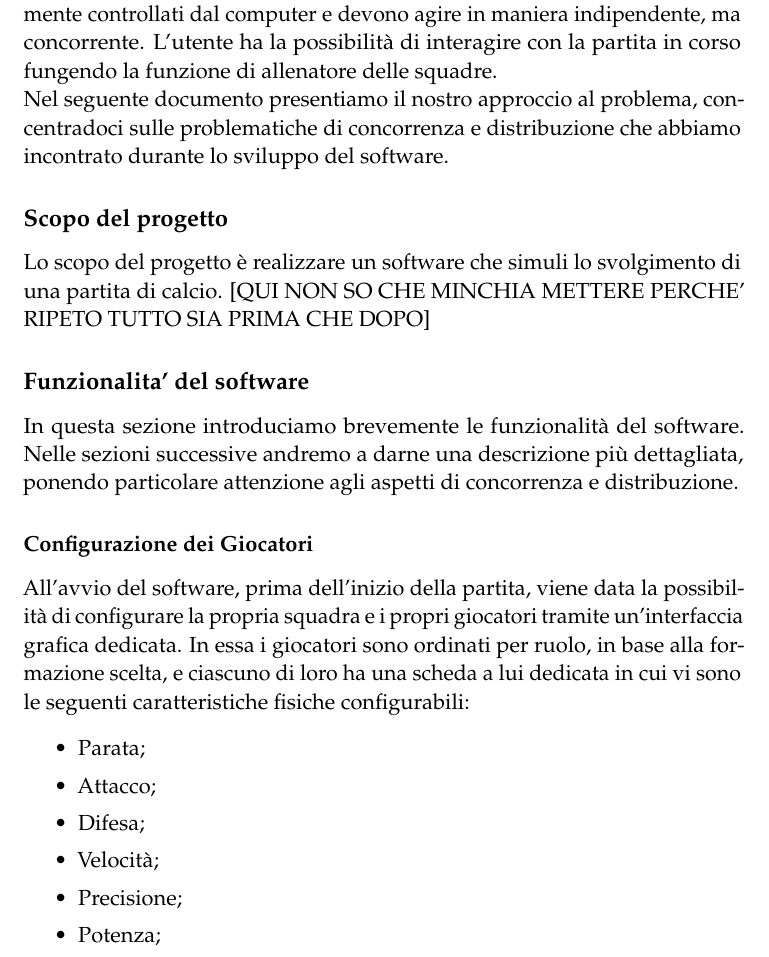
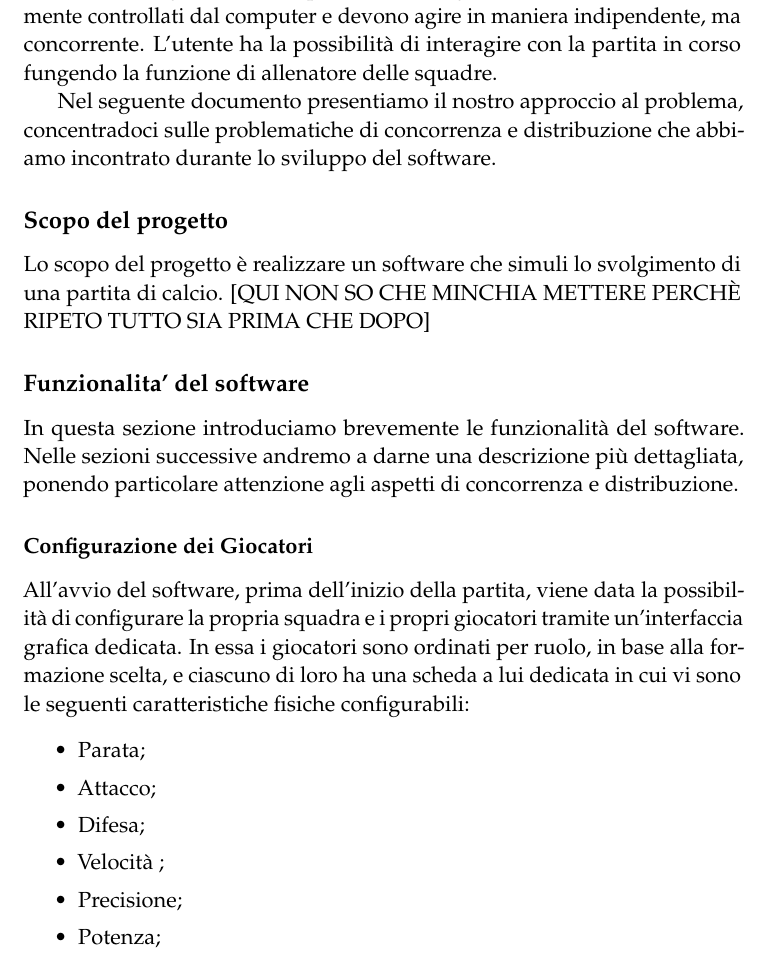
Before and after one commit to dextorer/SCD, a LaTeX document (relazione/relazione.tex, which reads relazione/1_introduzione.tex): part of page 3 of 20, cut so that both start at the same text. Compiled offline with pdfLaTeX.

Commit message:
fix accenti

```diff
--- a/relazione/1_introduzione.tex
+++ b/relazione/1_introduzione.tex
@@ -6,29 +6,30 @@
 \addcontentsline{toc}{section}{\protect\numberline{}Introduzione}%
 \label{sec:introduzione}
 
-Il seguente progetto rappresenta il lavoro svolto nell'ambito del corso di \emph{Sistemi Concorrenti e Distribuiti}. Il progetto proposto è stato tratto da un concorso annuale chiamato \emph{The Ada Way} organizzato da Ada-Europe. In particolare, facciamo riferimento all'edizione 2010/2011 del concorso, anno in cui il tema proposto è stato lo sviluppo di un simulatore di una partita di calcio in cui gli attori della partita, ovvero giocatori e arbitri, sono interamente controllati dal computer e devono agire in maniera indipendente, ma concorrente. L'utente ha la possibilità di interagire con la partita in corso fungendo la funzione di allenatore delle squadre. \\
+Il seguente progetto rappresenta il lavoro svolto nell'ambito del corso di \emph{Sistemi Concorrenti e Distribuiti}. Il progetto proposto \`{e} stato tratto da un concorso annuale chiamato \emph{The Ada Way} organizzato da Ada-Europe. In particolare, facciamo riferimento all'edizione 2010/2011 del concorso, anno in cui il tema proposto \`{e} stato lo sviluppo di un simulatore di una partita di calcio in cui gli attori della partita, ovvero giocatori e arbitri, sono interamente controllati dal computer e devono agire in maniera indipendente, ma concorrente. L'utente ha la possibilit\`{a} di interagire con la partita in corso fungendo la funzione di allenatore delle squadre.
+
 Nel seguente documento presentiamo il nostro approccio al problema, concentradoci sulle problematiche di concorrenza e distribuzione che abbiamo incontrato durante lo sviluppo del software.
 
 \subsection*{Scopo del progetto}
 \addcontentsline{toc}{subsection}{\protect\numberline{}Scopo del progetto}%
 \label{sec:scopo_del_progetto}
-Lo scopo del progetto è realizzare un software che simuli lo svolgimento di una partita di calcio.  [QUI NON SO CHE MINCHIA METTERE PERCHE' RIPETO TUTTO SIA PRIMA CHE DOPO]
+Lo scopo del progetto \`{e} realizzare un software che simuli lo svolgimento di una partita di calcio.  [QUI NON SO CHE MINCHIA METTERE PERCH\`{E} RIPETO TUTTO SIA PRIMA CHE DOPO]
 
 \subsection*{Funzionalita' del software}
 \addcontentsline{toc}{subsection}{\protect\numberline{}Funzionalita' del software}%
 \label{sec:funzionalita_del_software}
 
-In questa sezione introduciamo brevemente le funzionalità del software. Nelle sezioni successive andremo a darne una descrizione più dettagliata, ponendo particolare attenzione agli aspetti di concorrenza e distribuzione.
+In questa sezione introduciamo brevemente le funzionalit\`{a} del software. Nelle sezioni successive andremo a darne una descrizione pi\`{u} dettagliata, ponendo particolare attenzione agli aspetti di concorrenza e distribuzione.
 
 \subsubsection*{Configurazione dei Giocatori}
 \addcontentsline{toc}{subsubsection}{\protect\numberline{}Configurazione dei Giocatori}%
 \label{sec:conf_giocatori}
-All'avvio del software, prima dell'inizio della partita, viene data la possibilità di configurare la propria squadra e i propri giocatori tramite un'interfaccia grafica dedicata. In essa i giocatori sono ordinati per ruolo, in base alla formazione scelta, e ciascuno di loro ha una scheda a lui dedicata in cui vi sono le seguenti caratteristiche fisiche configurabili:
+All'avvio del software, prima dell'inizio della partita, viene data la possibilit\`{a} di configurare la propria squadra e i propri giocatori tramite un'interfaccia grafica dedicata. In essa i giocatori sono ordinati per ruolo, in base alla formazione scelta, e ciascuno di loro ha una scheda a lui dedicata in cui vi sono le seguenti caratteristiche fisiche configurabili:
 \begin{itemize}
 \item Parata;
 \item Attacco;
 \item Difesa;
-\item Velocità;
+\item Velocit\`{a} ;
 \item Precisione;
 \item Potenza;
 \item Contrasto;
```
Also changed, not shown: relazione/1_introduzione.tex (12 more changed lines).
